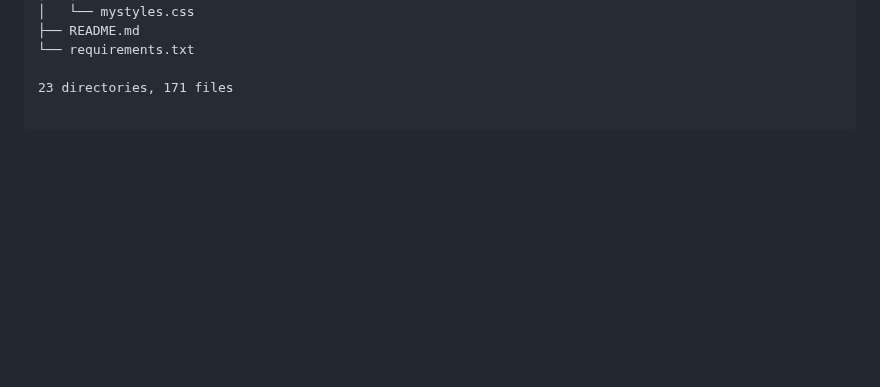
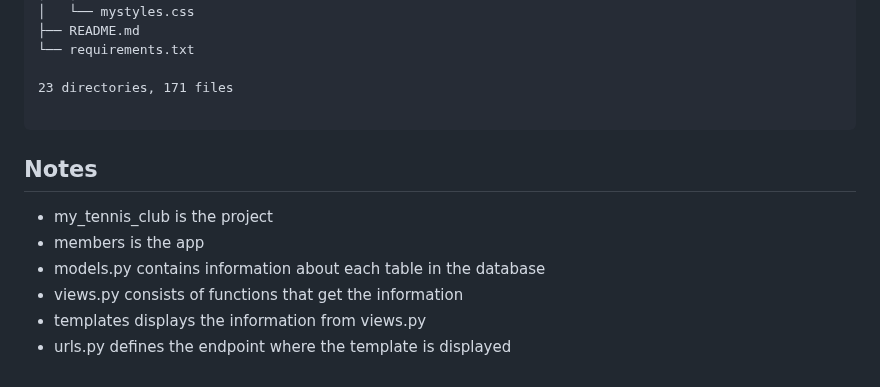
Before and after one commit to jess789550/my_tennis_club, a Markdown page: README.md, the part around the change. GitHub-like rendering; blank space fills up the shorter version.

````diff
--- a/README.md
+++ b/README.md
@@ -235,3 +235,13 @@ python manage.py dbshell
 23 directories, 171 files
 
 ```
+
+
+## Notes
+
+* my_tennis_club is the project
+* members is the app
+* models.py contains information about each table in the database
+* views.py consists of functions that get the information
+* templates displays the information from views.py
+* urls.py defines the endpoint where the template is displayed
````
